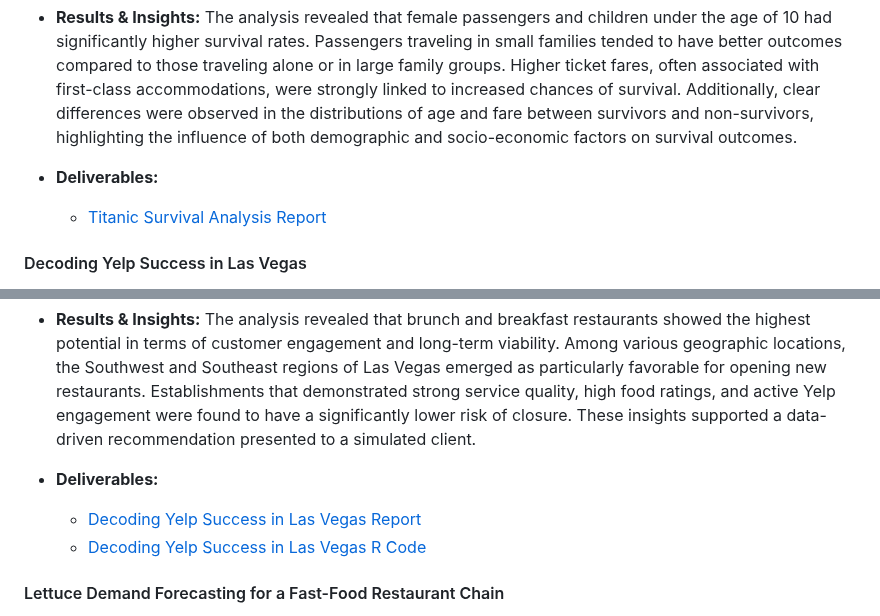
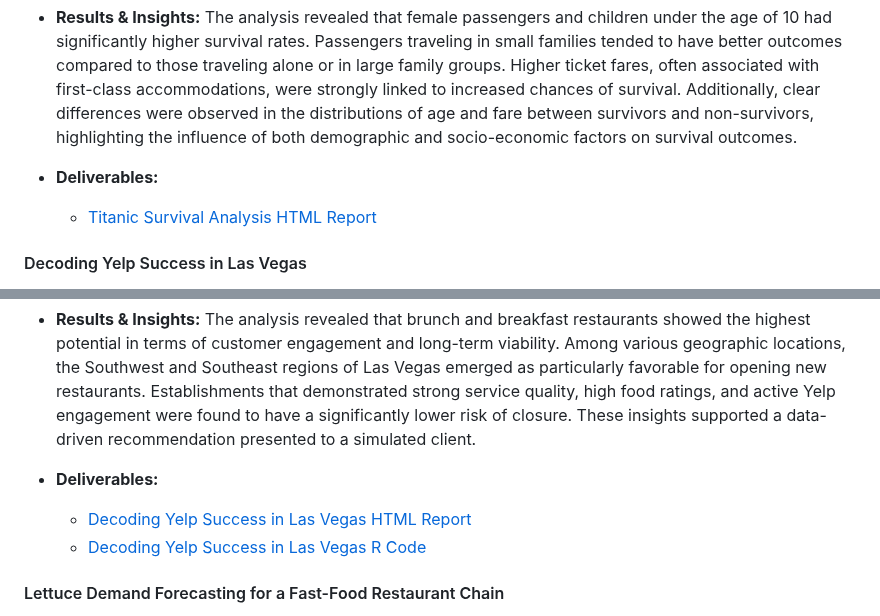
Before and after one commit to vananhngt/data-analyst-portfolio, a Markdown page: README.md, 2 parts joined by grey strips. Rendered like a GitHub page.

```diff
--- a/README.md
+++ b/README.md
@@ -41,7 +41,7 @@ I’m a curious and determined person, quick to learn and passionate about conti
 - **Results & Insights:** The analysis revealed that female passengers and children under the age of 10 had significantly higher survival rates. Passengers traveling in small families tended to have better outcomes compared to those traveling alone or in large family groups. Higher ticket fares, often associated with first-class accommodations, were strongly linked to increased chances of survival. Additionally, clear differences were observed in the distributions of age and fare between survivors and non-survivors, highlighting the influence of both demographic and socio-economic factors on survival outcomes.
 
 - **Deliverables:**
-  - [Titanic Survival Analysis Report](https://vananhngt.github.io/data-analyst-portfolio/Titanic-Survival-Analysis.html)
+  - [Titanic Survival Analysis HTML Report](https://vananhngt.github.io/data-analyst-portfolio/Titanic-Survival-Analysis.html)
 
 #### Decoding Yelp Success in Las Vegas
 
@@ -54,7 +54,7 @@ I’m a curious and determined person, quick to learn and passionate about conti
 - **Results & Insights:** The analysis revealed that brunch and breakfast restaurants showed the highest potential in terms of customer engagement and long-term viability. Among various geographic locations, the Southwest and Southeast regions of Las Vegas emerged as particularly favorable for opening new restaurants. Establishments that demonstrated strong service quality, high food ratings, and active Yelp engagement were found to have a significantly lower risk of closure. These insights supported a data-driven recommendation presented to a simulated client.
 
 - **Deliverables:**
-  - [Decoding Yelp Success in Las Vegas Report](https://vananhngt.github.io/data-analyst-portfolio/Decoding_Yelp_Success_in_Las_Vegas.html)
+  - [Decoding Yelp Success in Las Vegas HTML Report](https://vananhngt.github.io/data-analyst-portfolio/Decoding_Yelp_Success_in_Las_Vegas.html)
   - [Decoding Yelp Success in Las Vegas R Code](https://github.com/vananhngt/data-analyst-portfolio/blob/main/Decoding%20Yelp%20Success%20in%20Las%20Vegas.Rmd)
 
 #### Lettuce Demand Forecasting for a Fast-Food Restaurant Chain
```
